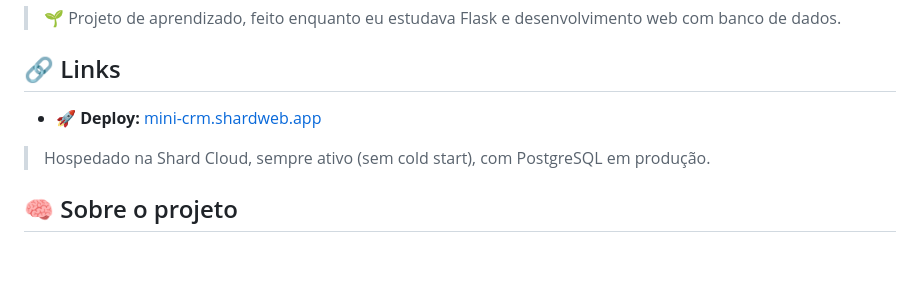
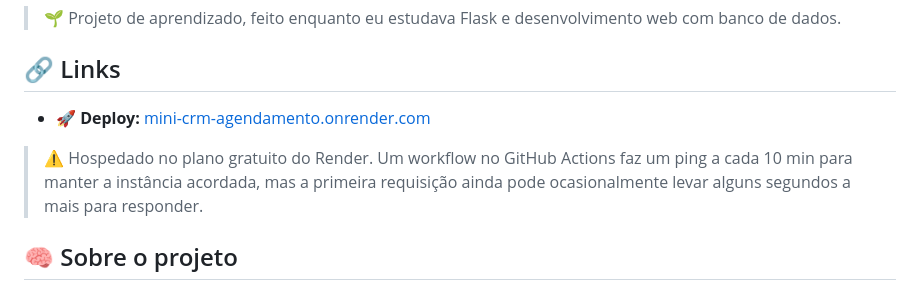
Before and after one commit to Kashalicov/mini-crm-agendamento, a Markdown page: README.md, the part around the change. Drawn GitHub-style; blank space fills up the shorter version.

Commit message:
Volta o link de deploy para o Render
O app saiu da Shard Cloud, que ficou reservada para os projetos de
produto (Aurix e Sizorx). O suporte a PostgreSQL continua no codigo,
ativado por DATABASE_URL quando houver um banco disponivel.

Co-Authored-By: Claude Opus 5 <noreply@anthropic.com>

```diff
--- a/README.md
+++ b/README.md
@@ -11,9 +11,9 @@
 
 ## 🔗 Links
 
-- 🚀 **Deploy:** [mini-crm.shardweb.app](https://mini-crm.shardweb.app)
+- 🚀 **Deploy:** [mini-crm-agendamento.onrender.com](https://mini-crm-agendamento.onrender.com)
 
-> Hospedado na Shard Cloud, sempre ativo (sem cold start), com PostgreSQL em produção.
+> ⚠️ Hospedado no plano gratuito do Render. Um workflow no GitHub Actions faz um ping a cada 10 min para manter a instância acordada, mas a primeira requisição ainda pode ocasionalmente levar alguns segundos a mais para responder.
 
 ## 🧠 Sobre o projeto
 
```
